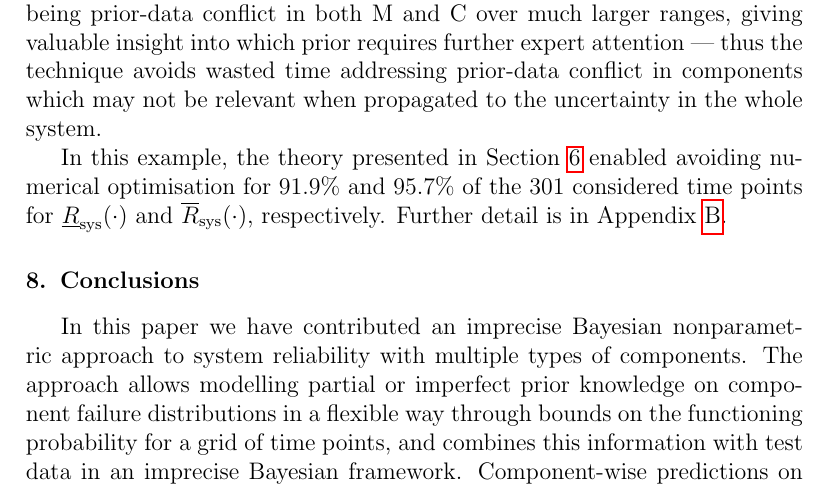
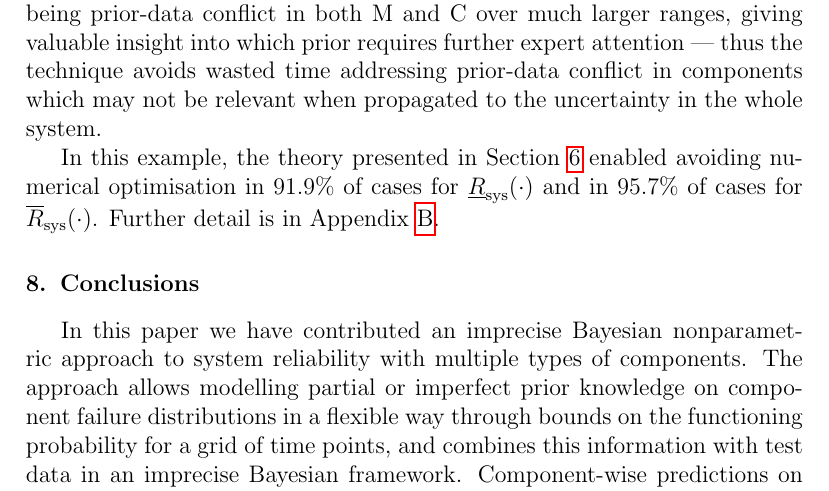
Before and after one commit to geeeero/ijar-npb, a LaTeX paper (ijar-npb-ms.tex): part of page 23 of 35, cut so that both start at the same text. Compiled offline with pdfLaTeX.

Commit message:
revert to 'cases' at end of sec 7.2.2

```diff
--- a/ijar-npb-ms.tex
+++ b/ijar-npb-ms.tex
@@ -1390,7 +1390,7 @@ addressing prior-data conflict in components which may not
 be relevant when propagated to the uncertainty in the whole system.
 
 In this example, the theory presented in Section \ref{sec:setsofrel} enabled avoiding numerical optimisation
-for 91.9\% and 95.7\% of the $301$ considered time points for $\lRsys(\cdot)$ and $\uRsys(\cdot)$, respectively.
+in 91.9\% of cases for $\lRsys(\cdot)$ and in 95.7\% of cases for $\uRsys(\cdot)$.
 Further detail is in Appendix \ref{ap:needtoopt}.
 
 %***calculate and show $\Rsys(t)$ plots for a range of examples (keep system layout fixed?):
```
